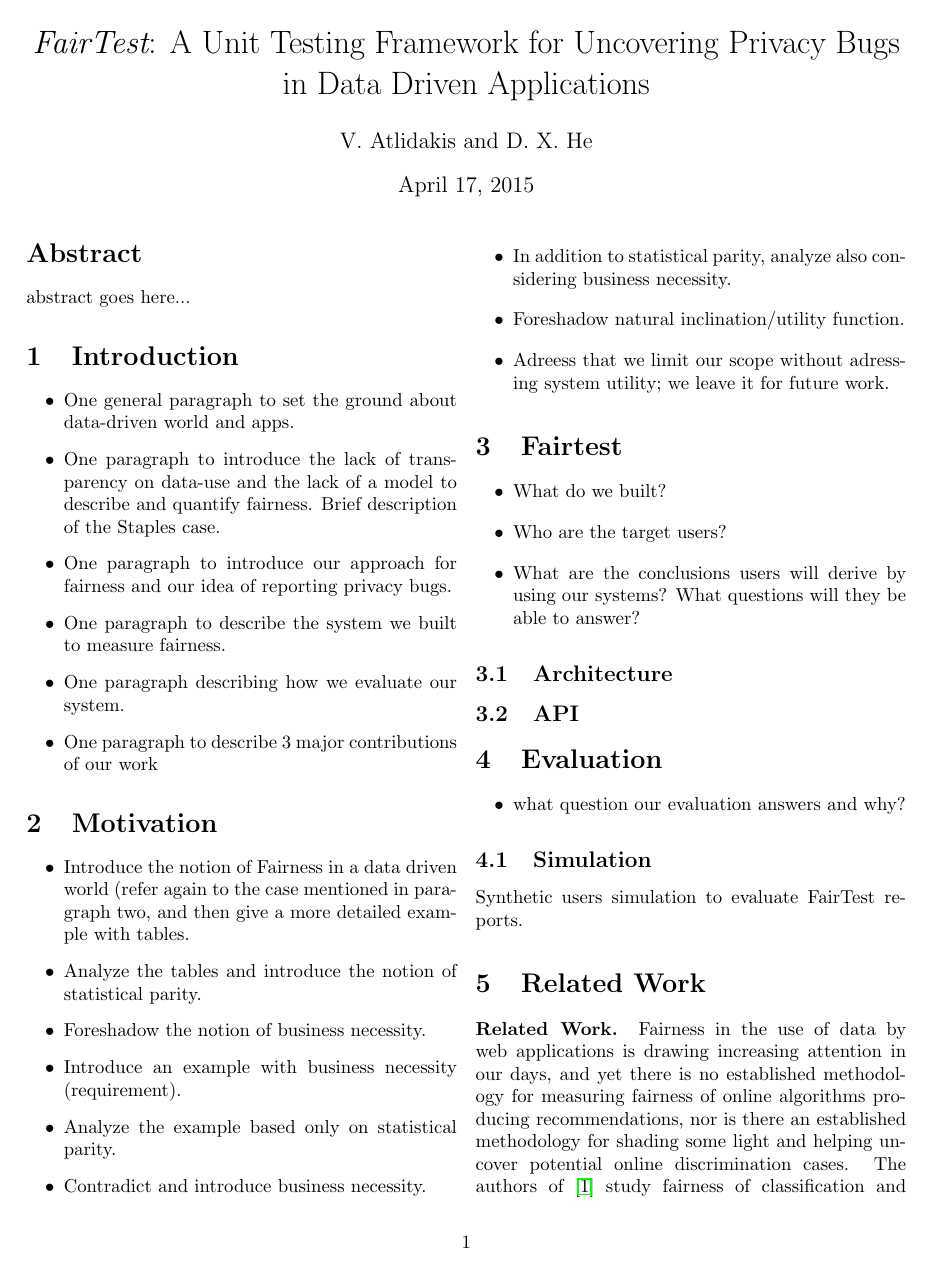
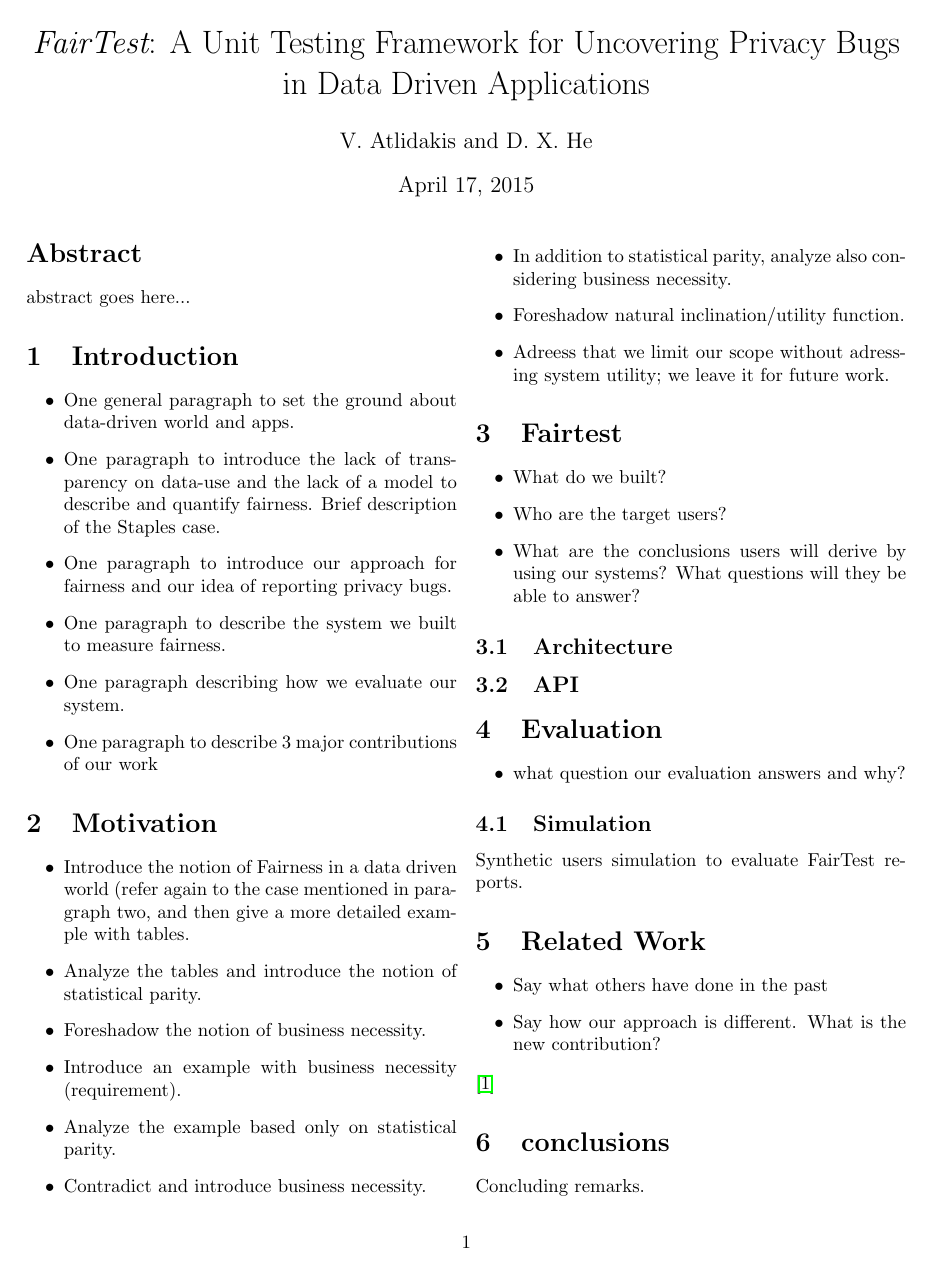
Before and after one commit to columbia/fairtest, a LaTeX paper (extented_abstract/paper.tex, which reads extented_abstract/conclusion.tex, extented_abstract/related.tex): page 1 of 2. Compiled offline with pdfLaTeX.

Commit message:
More structure

```diff
--- a/extented_abstract/conclusion.tex
+++ b/extented_abstract/conclusion.tex
@@ -1 +1,2 @@
 \section{conclusions}
+Concluding remarks.
--- a/extented_abstract/related.tex
+++ b/extented_abstract/related.tex
@@ -1,9 +1 @@
 \section{Related Work}
-
-\heading{Related Work.}
-Fairness in the use of data by web applications is drawing increasing
-attention in our days, and yet there is no established methodology for
-measuring fairness of online algorithms producing recommendations, nor is
-there an established methodology for shading some light and helping
-uncover potential online discrimination cases. The authors of~\cite{Fairness}
-study fairness of classification and their purpose is to prevent
@@ -22 +2,28 @@ in real applications, and also does not extend to general discrimination
-hazards.
+\begin{itemize}
+  \item Say what others have done in the past
+  \item Say how our approach is different. What is the new contribution?
+\end{itemize}
+%
+%\heading{Related Work.}
+%Fairness in the use of data by web applications is drawing increasing
+%attention in our days, and yet there is no established methodology for
+%measuring fairness of online algorithms producing recommendations, nor is
+%there an established methodology for shading some light and helping
+%uncover potential online discrimination cases. The authors of~\cite{Fairness}
+%study fairness of classification and their purpose is to prevent
+%discriminating individuals based on certain characteristics, such as
+%membership in a group, and at the same time maintain the effectiveness of
+%the classifier. The limitation of their approach is that it requires
+%programmes to be able to define similarity metrics, and it is unclear
+%whether programmers are able to define such metrics or not. Also,
+\cite{DisparateImpact}
+%unequal treatment of different populations
+%by a classification methodology is studied for its legal concept of
+%disparate impact. This work formalizes what it means for a dataset to
+%have the potential for disparate impact if used by a classifier, and
+%suggests methods for detecting and removing potential disparate impact.
+%However, it is not showing the effectiveness of the proposed procedures
+%in real applications, and also does not extend to general discrimination
+%hazards.
+%
+%
```
Also changed, not shown: extented_abstract/related.tex (12 more changed lines).
